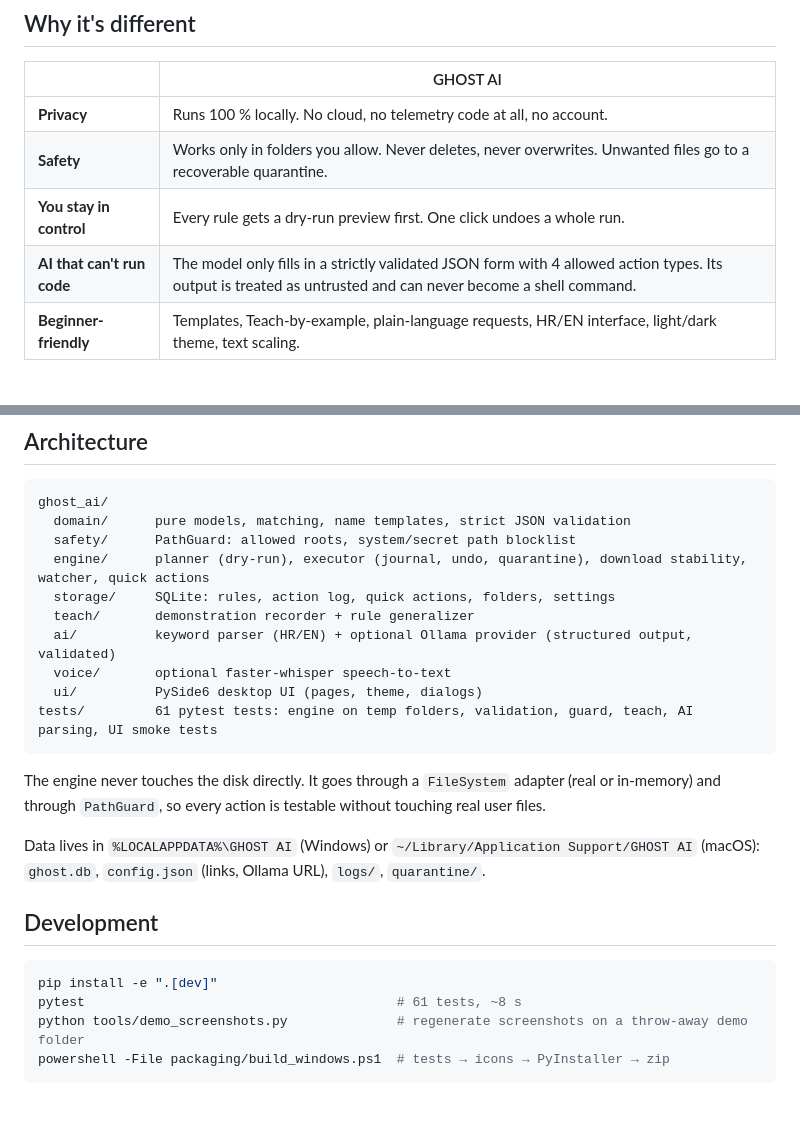
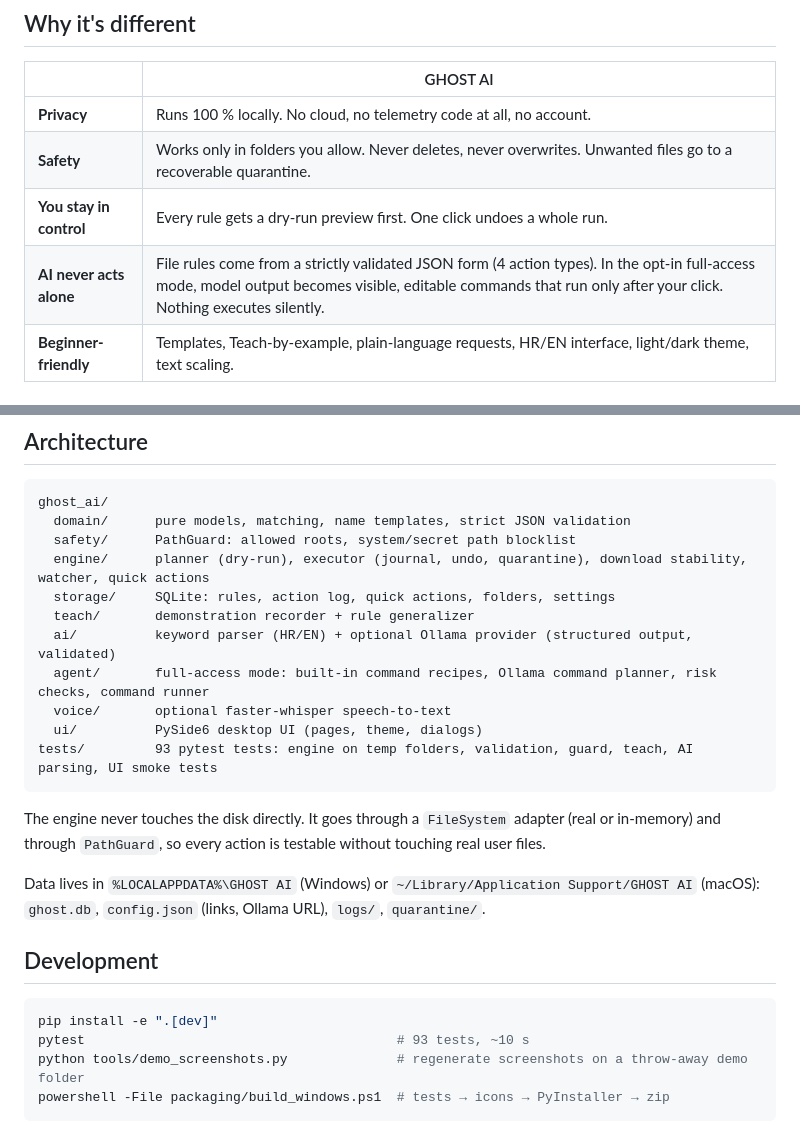
Before and after one commit to grubsterz/ghost-ai, a Markdown page: README.md, 2 parts joined by grey strips. GitHub-like rendering; blank space fills up the shorter version.

````diff
--- a/README.md
+++ b/README.md
@@ -23,7 +23,7 @@ more freely worded requests.
 | **Privacy** | Runs 100 % locally. No cloud, no telemetry code at all, no account. |
 | **Safety** | Works only in folders you allow. Never deletes, never overwrites. Unwanted files go to a recoverable quarantine. |
 | **You stay in control** | Every rule gets a dry-run preview first. One click undoes a whole run. |
-| **AI that can't run code** | The model only fills in a strictly validated JSON form with 4 allowed action types. Its output is treated as untrusted and can never become a shell command. |
+| **AI never acts alone** | File rules come from a strictly validated JSON form (4 action types). In the opt-in full-access mode, model output becomes visible, editable commands that run only after your click. Nothing executes silently. |
 | **Beginner-friendly** | Templates, Teach-by-example, plain-language requests, HR/EN interface, light/dark theme, text scaling. |
 
 ## Features
@@ -109,9 +115,10 @@ ghost_ai/
   storage/     SQLite: rules, action log, quick actions, folders, settings
   teach/       demonstration recorder + rule generalizer
   ai/          keyword parser (HR/EN) + optional Ollama provider (structured output, validated)
+  agent/       full-access mode: built-in command recipes, Ollama command planner, risk checks, command runner
   voice/       optional faster-whisper speech-to-text
   ui/          PySide6 desktop UI (pages, theme, dialogs)
-tests/         61 pytest tests: engine on temp folders, validation, guard, teach, AI parsing, UI smoke tests
+tests/         93 pytest tests: engine on temp folders, validation, guard, teach, AI parsing, UI smoke tests
 ```
 The engine never touches the disk directly. It goes through a `FileSystem` adapter (real or in-memory)
 and through `PathGuard`, so every action is testable without touching real user files.
@@ -122,7 +129,7 @@ Data lives in `%LOCALAPPDATA%\GHOST AI` (Windows) or `~/Library/Application Supp
 ## Development
 ```bash
 pip install -e ".[dev]"
-pytest                                        # 61 tests, ~8 s
+pytest                                        # 93 tests, ~10 s
 python tools/demo_screenshots.py              # regenerate screenshots on a throw-away demo folder
 powershell -File packaging/build_windows.ps1  # tests → icons → PyInstaller → zip
 ```
````
Also changed, not shown: other parts of README.md (+13 -3 lines), docs/screenshots/dark-en-agent.png (added), docs/screenshots/dark-en-safety.png, docs/screenshots/dark-hr-agent.png (added), 16 other files.
